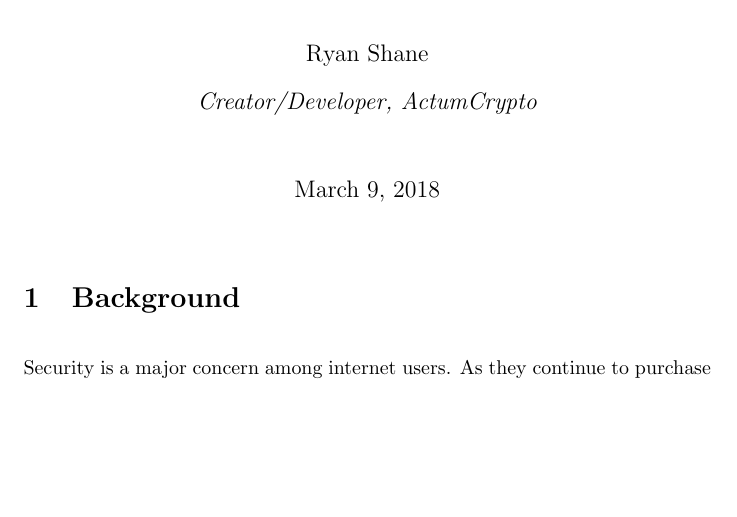
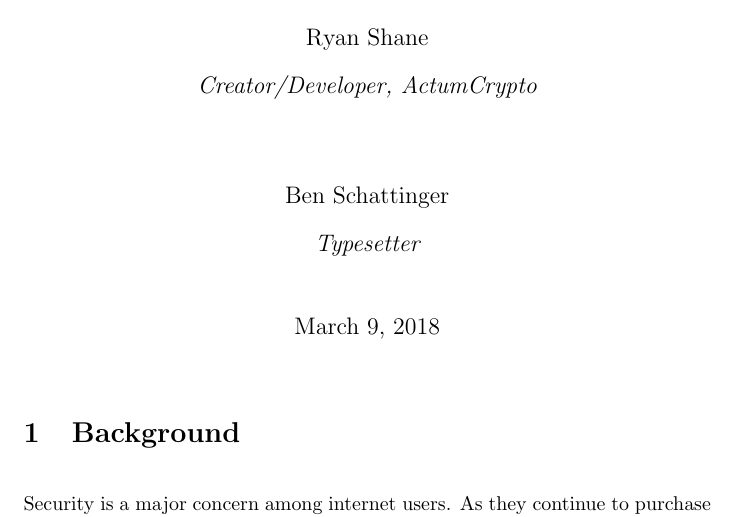
Before and after one commit to ActumCoin/Whitepaper, a LaTeX document (main.tex): part of page 1 of 9, cut so that both start at the same text, the shorter picture padded with empty space. Compiled offline with pdfLaTeX.

Commit message:
Add author

```diff
--- a/main.tex
+++ b/main.tex
@@ -2,7 +2,6 @@
 \usepackage[english]{babel}
 
 %Inline lists
-\usepackage{paralist}
 \usepackage[inline]{enumitem}
 %Mention after author's name
 \usepackage[affil-it]{authblk}
@@ -43,6 +42,8 @@
 
 \author{Ryan Shane}
 \affil{Creator/Developer, ActumCrypto}
+\author{Ben Schattinger}
+\affil{Typesetter}
 
 \date{\today}
 
```
